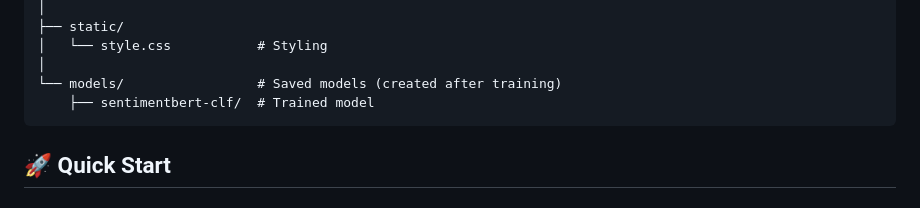
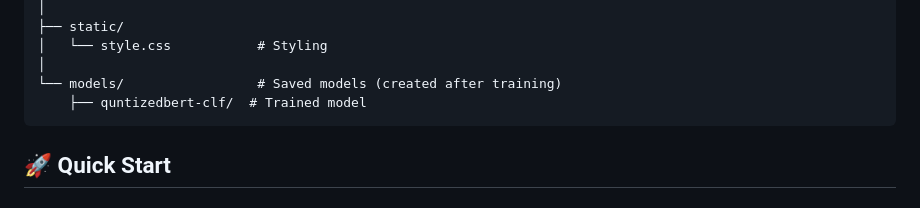
Before and after one commit to pritc2611/Multilingual-Aspect-Based-Sentiment-Analysis, a Markdown page: README.md, the part around the change. Drawn GitHub-style.

````diff
--- a/README.md
+++ b/README.md
@@ -27,7 +27,7 @@ sentiment-analysis/
 │   └── style.css           # Styling
 │
 └── models/                 # Saved models (created after training)
-    ├── sentimentbert-clf/  # Trained model
+    ├── quntizedbert-clf/  # Trained model
 ```
 
 ## 🚀 Quick Start
````
